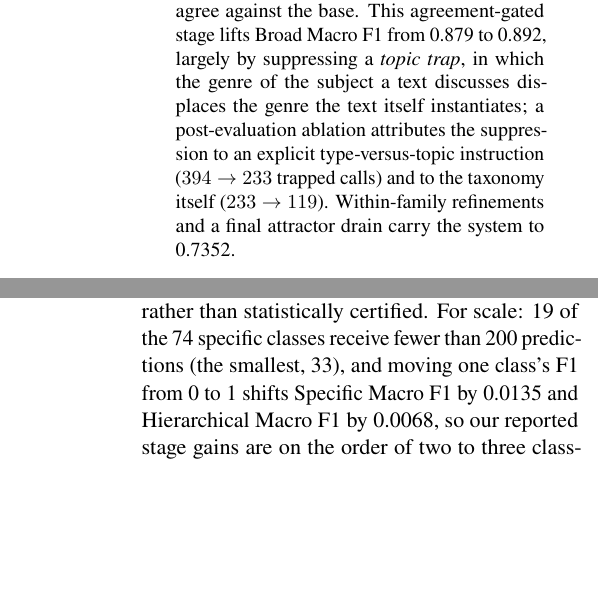
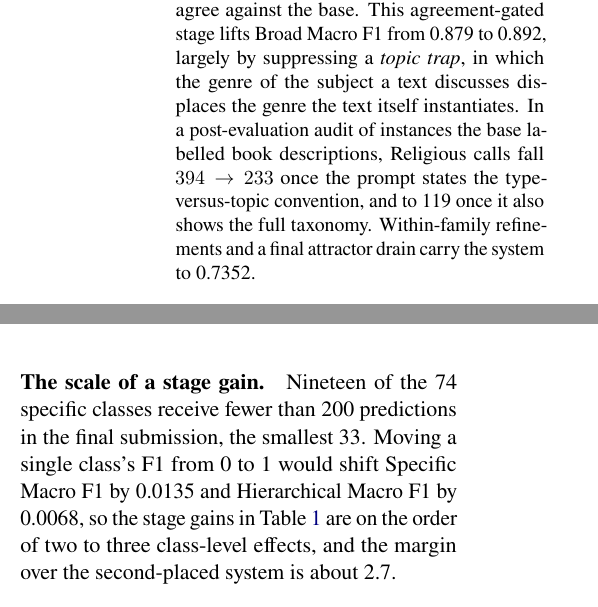
Before and after one commit to Hassn11q/thakaa-aragenre-2026, a LaTeX paper (paper/aragenre_thaka.tex): two parts of the columns of pages 1 and 5 of 11 before the commit and two parts of the columns of pages 1 and 10 of 11 after it, joined at a grey line, cut so that both start at the same text, the shorter picture padded with empty space. Compiled offline with LuaLaTeX.

Commit message:
docs: report audit counts without causal claims and relocate the scale analysis

```diff
--- a/paper/aragenre_thaka.tex
+++ b/paper/aragenre_thaka.tex
@@ -62,9 +62,9 @@ instruction models re-predict the specific genre, each shown the \emph{entire} 7
 taxonomy, and a label is edited only where both agree against the base. This agreement-gated
 stage lifts Broad Macro~F1 from 0.879 to 0.892, largely by suppressing a \emph{topic trap}, in
 which the genre of the subject a text discusses displaces the genre the text itself
-instantiates; a post-evaluation ablation attributes the
-suppression to an explicit type-versus-topic instruction ($394\rightarrow233$ trapped calls) and
-to the taxonomy itself ($233\rightarrow119$). Within-family refinements and a final attractor
+instantiates. In a post-evaluation audit of instances the base labelled book descriptions,
+Religious calls fall $394\rightarrow233$ once the prompt states the type-versus-topic
+convention, and to 119 once it also shows the full taxonomy. Within-family refinements and a final attractor
 drain carry the system to 0.7352.
 \end{abstract}
 
@@ -359,10 +359,8 @@ no released gold and the development set is near-degenerate, so components were
 public leaderboard and by manual reading; our reported progression therefore doubles as the
 selection signal, which risks fitting the test distribution. Because blind labels are
 unreleased, no hidden-test gain carries a confidence interval, and those gains should be read as
-leaderboard-measured rather than statistically certified. For scale: 19 of the 74 specific
-classes receive fewer than 200 predictions (the smallest, 33), and moving one class's F1 from 0
-to 1 shifts Specific Macro~F1 by 0.0135 and Hierarchical Macro~F1 by 0.0068, so our reported
-stage gains are on the order of two to three class-level effects. The one component testable against
+leaderboard-measured rather than statistically certified; Appendix~\ref{app:subs} gives the
+scale of a class-level effect for comparison. The one component testable against
 gold is the drain, where a paired bootstrap on dev puts its gain above zero
 (\S\ref{sec:dev}). \textbf{Unmeasured components.} We never ran the judge with and without the 74 discriminators
 and per-family cue lists, so their contribution is unmeasured; they were written from the
@@ -721,6 +720,12 @@ of scored configurations rather than a single controlled sweep.}
 \label{tab:subs}
 \end{table}
 
+\paragraph{The scale of a stage gain.} Nineteen of the 74 specific classes receive fewer than
+200 predictions in the final submission, the smallest 33. Moving a single class's F1 from 0 to 1
+would shift Specific Macro~F1 by 0.0135 and Hierarchical Macro~F1 by 0.0068, so the stage gains
+in Table~\ref{tab:ablation} are on the order of two to three class-level effects, and the margin
+over the second-placed system is about 2.7.
+
 \paragraph{Two readings this record supports.} The 0.6881 row isolates the surface rules on top
 of the 0.6882 row: they rewrite 32 labels (23 \texttt{quran}, 9 \texttt{hadith}) and leave the
 score at 0.6881 against 0.6882. The rules are precise but score-neutral at that point, so the
```
Also changed, not shown: paper/aragenre_thaka.pdf, paper/aragenre_thaka.tex (15 more changed lines).
